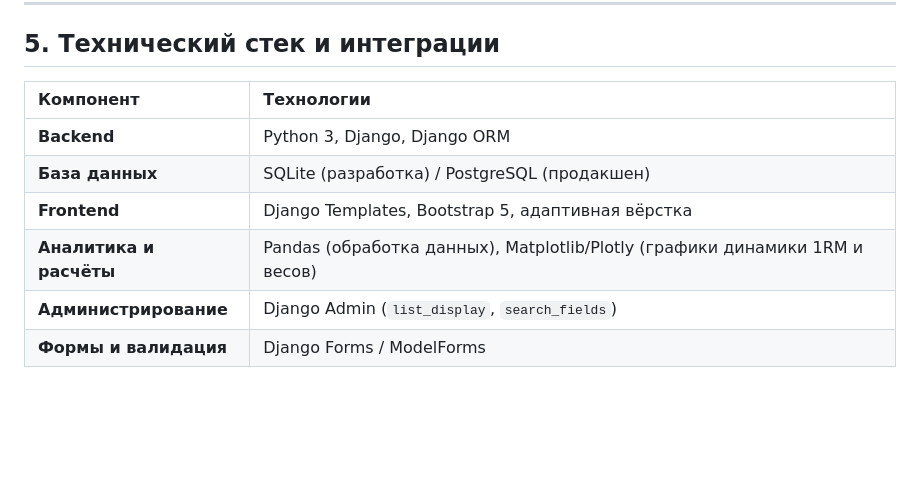
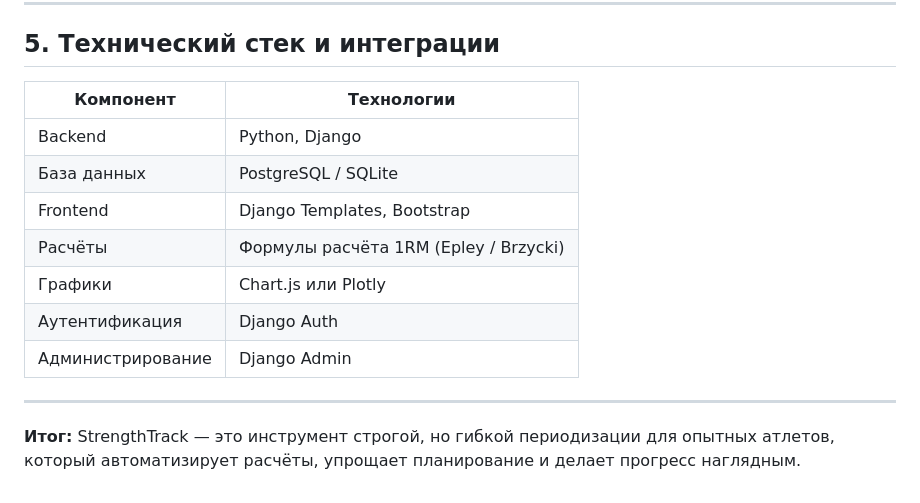
Before and after one commit to repen7ant/StrengthTrack, a Markdown page: TZ.md, the part around one of its changes. GitHub-like rendering; blank space fills up the shorter version.

```diff
--- a/TZ.md
+++ b/TZ.md
@@ -119,11 +139,16 @@ StrengthTrack — это веб-приложение для планирован
 
 ## 5. Технический стек и интеграции
 
-| Компонент               | Технологии                                                                  |
-| :---------------------- | :-------------------------------------------------------------------------- |
-| **Backend**             | Python 3, Django, Django ORM                                                |
-| **База данных**         | SQLite (разработка) / PostgreSQL (продакшен)                                |
-| **Frontend**            | Django Templates, Bootstrap 5, адаптивная вёрстка                           |
-| **Аналитика и расчёты** | Pandas (обработка данных), Matplotlib/Plotly (графики динамики 1RM и весов) |
-| **Администрирование**   | Django Admin (`list_display`, `search_fields`)                              |
-| **Формы и валидация**   | Django Forms / ModelForms                                                   |
+| Компонент         | Технологии                            |
+| ----------------- | ------------------------------------- |
+| Backend           | Python, Django                        |
+| База данных       | PostgreSQL / SQLite                   |
+| Frontend          | Django Templates, Bootstrap           |
+| Расчёты           | Формулы расчёта 1RM (Epley / Brzycki) |
+| Графики           | Chart.js или Plotly                   |
+| Аутентификация    | Django Auth                           |
+| Администрирование | Django Admin                          |
+
+---
+
+**Итог:** StrengthTrack — это инструмент строгой, но гибкой периодизации для опытных атлетов, который автоматизирует расчёты, упрощает планирование и делает прогресс наглядным.
```
Also changed, not shown: other parts of TZ.md (+91 -71 lines).
